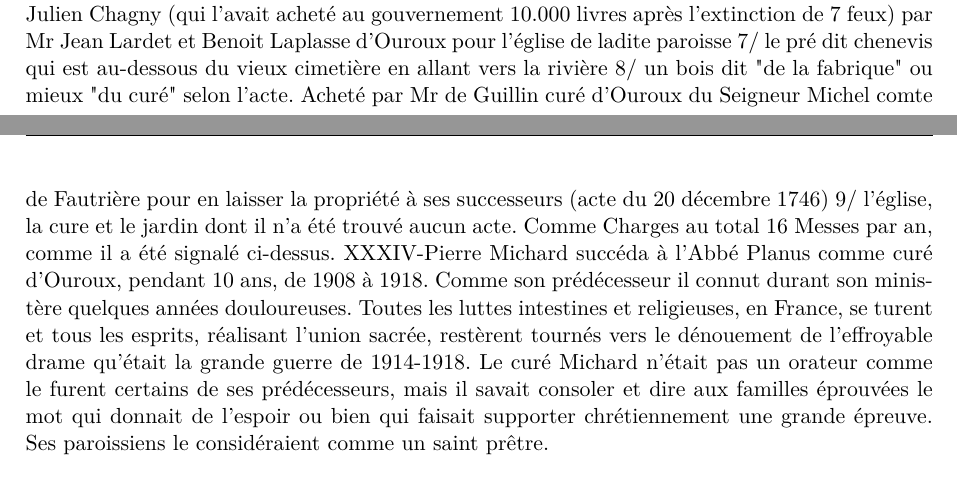
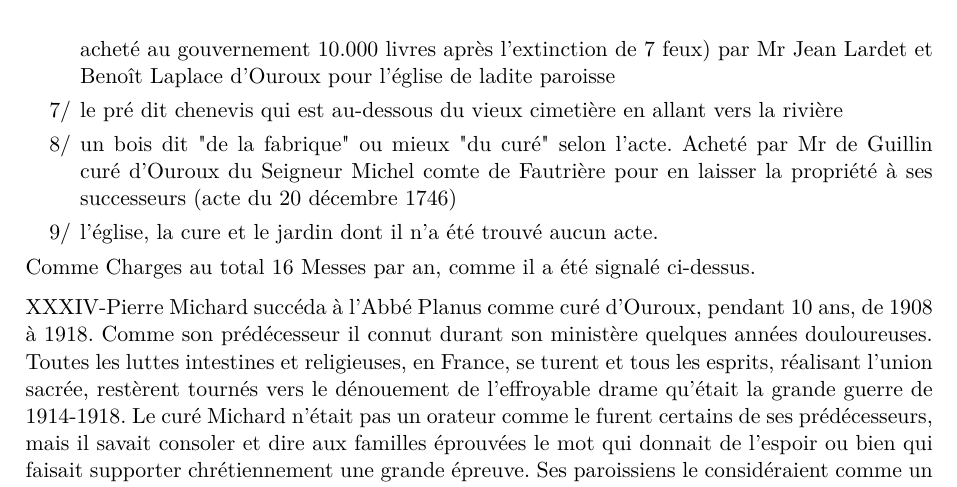
Before and after one commit to grostim/HistoireOuroux, a LaTeX document (Histoire d'Ouroux.tex, which reads Chapitres/16-cures.tex): two parts of pages 99 and 100 of 181 before the commit and part of page 100 of 181 after it, the two joined at a grey line, cut so that both start at the same text. Compiled offline with pdfLaTeX.

Commit message:
fix: structurer la liste des biens

```diff
--- a/Chapitres/16-cures.tex
+++ b/Chapitres/16-cures.tex
@@ -712,5 +706,0 @@ Mr le Receveur des Domaines prit possession du contenu de l'armoire fabricienne.
-6/ le demi-arpent qui forme le pré touchant la cure et une partie du jardin en ligne droite partant du petit colombier au mur Joly qui a été acheté par Julien Chagny (qui l'avait acheté au gouvernement 10.000 livres après l'extinction de 7 feux) par Mr Jean Lardet et Benoit Laplasse d'Ouroux pour l'église de ladite paroisse
-7/ le pré dit chenevis qui est au-dessous du vieux cimetière en allant vers la rivière
-8/ un bois dit "de la fabrique" ou mieux "du curé" selon l'acte. Acheté par Mr de Guillin curé d'Ouroux du Seigneur Michel comte de Fautrière pour en laisser la propriété à ses successeurs (acte du 20 décembre 1746)
-9/ l'église, la cure et le jardin dont il n'a été trouvé aucun acte.
-    Comme Charges au total 16 Messes par an, comme il a été signalé ci-dessus.
@@ -717,3 +713,10 @@ Mr le Receveur des Domaines prit possession du contenu de l'armoire fabricienne.
+\item[6/] le demi-arpent qui forme le pré touchant la cure et une partie du jardin en ligne droite partant du petit colombier au mur Joly qui a été acheté par Julien Chagny (qui l'avait acheté au gouvernement 10.000 livres après l'extinction de 7 feux) par Mr Jean Lardet et Benoît Laplace d'Ouroux pour l'église de ladite paroisse
+\item[7/] le pré dit chenevis qui est au-dessous du vieux cimetière en allant vers la rivière
+\item[8/] un bois dit "de la fabrique" ou mieux "du curé" selon l'acte. Acheté par Mr de Guillin curé d'Ouroux du Seigneur Michel comte de Fautrière pour en laisser la propriété à ses successeurs (acte du 20 décembre 1746)
+\item[9/] l'église, la cure et le jardin dont il n'a été trouvé aucun acte.
+\end{list}
+\noindent Comme Charges au total 16 Messes par an, comme il a été signalé ci-dessus.
+
 XXXIV-Pierre Michard succéda à l'Abbé Planus comme curé d'Ouroux, pendant 10 ans, de 1908 à 1918. Comme son prédécesseur il connut durant son ministère quelques années douloureuses. Toutes les luttes intestines et religieuses, en France, se turent et tous les esprits, réalisant l'union sacrée, restèrent tournés vers le dénouement de
 % --- Page imprimée 140 — vue 143 (suite)
 l'effroyable drame qu'était la grande guerre de 1914-1918. Le curé Michard n'était pas un orateur comme le furent certains de ses prédécesseurs, mais il savait consoler et dire aux familles éprouvées le mot qui donnait de l'espoir ou bien qui faisait supporter chrétiennement une grande épreuve. Ses paroissiens le considéraient comme un saint prêtre.
```
Also changed, not shown: preuves/issue-44-page-97.png (added), preuves/issue-44-page-98.png (added), Chapitres/16-cures.tex (11 more changed lines).
